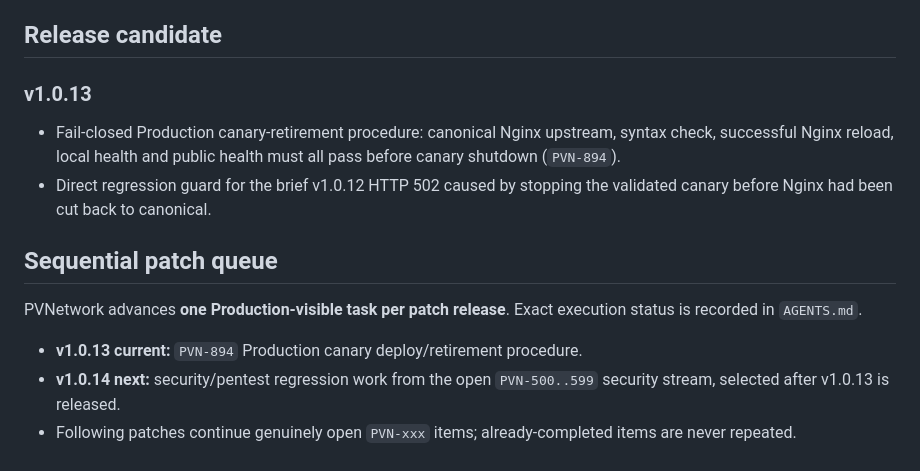
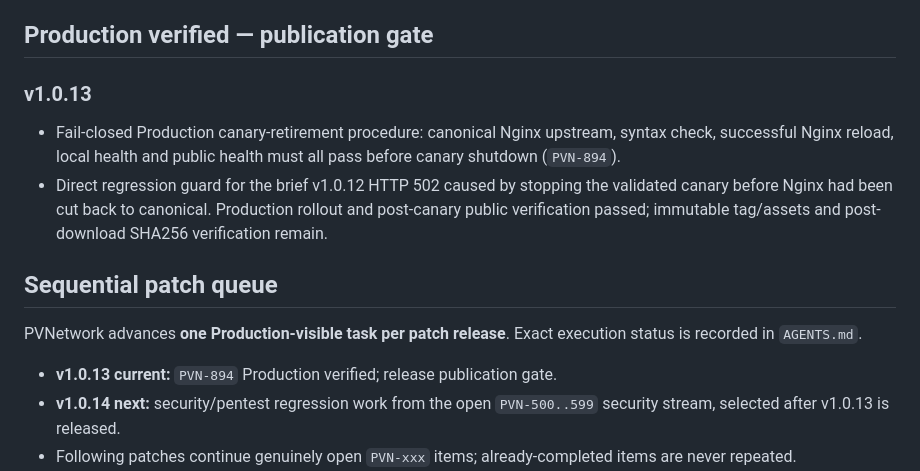
Before and after one commit to DashSaman/OV-PvNetwork, a Markdown page: ROADMAP.md, the part around the change. Rendered like a GitHub page.

```diff
--- a/ROADMAP.md
+++ b/ROADMAP.md
@@ -52,17 +52,17 @@
 - The live Production path was intentionally left unchanged because no new owner-selected target path was supplied. Tag/assets were published and the public artifact was re-downloaded with SHA256 verification PASS.
 
 
-## Release candidate
+## Production verified — publication gate
 
 ### v1.0.13
 - Fail-closed Production canary-retirement procedure: canonical Nginx upstream, syntax check, successful Nginx reload, local health and public health must all pass before canary shutdown (`PVN-894`).
-- Direct regression guard for the brief v1.0.12 HTTP 502 caused by stopping the validated canary before Nginx had been cut back to canonical.
+- Direct regression guard for the brief v1.0.12 HTTP 502 caused by stopping the validated canary before Nginx had been cut back to canonical. Production rollout and post-canary public verification passed; immutable tag/assets and post-download SHA256 verification remain.
 
 ## Sequential patch queue
 
 PVNetwork advances **one Production-visible task per patch release**. Exact execution status is recorded in `AGENTS.md`.
 
-- **v1.0.13 current:** `PVN-894` Production canary deploy/retirement procedure.
+- **v1.0.13 current:** `PVN-894` Production verified; release publication gate.
 - **v1.0.14 next:** security/pentest regression work from the open `PVN-500..599` security stream, selected after v1.0.13 is released.
 - Following patches continue genuinely open `PVN-xxx` items; already-completed items are never repeated.
 - Each release refreshes applicable Persian/English documentation, changelog/release notes, sanitized artifact and SHA256.
```
Also changed, not shown: AGENTS.md (+8 -4 lines).
